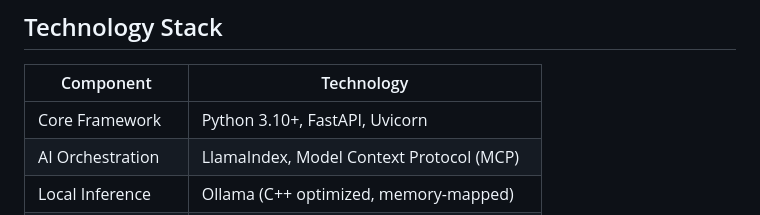
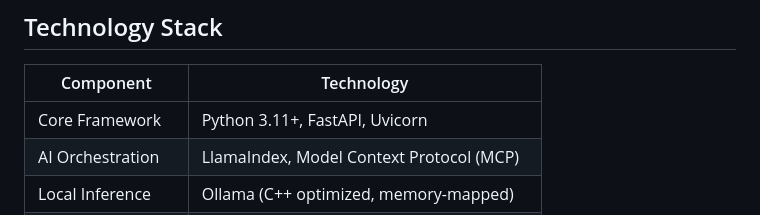
Before and after one commit to minakshimathpal/text2sql-agent-mcp, a Markdown page: README.md, the part around the change. GitHub-like rendering.

```diff
--- a/README.md
+++ b/README.md
@@ -182,7 +182,7 @@ See `Fine_Tuning_Qwen_2_5_3B.ipynb` and the `merged_qwen2_5_3b_text2sql` directo
 
 | Component | Technology |
 |---|---|
-| Core Framework | Python 3.10+, FastAPI, Uvicorn |
+| Core Framework | Python 3.11+, FastAPI, Uvicorn |
 | AI Orchestration | LlamaIndex, Model Context Protocol (MCP) |
 | Local Inference | Ollama (C++ optimized, memory-mapped) |
 | Text-to-SQL Model | qwen2.5-coder:1.5b |
```
